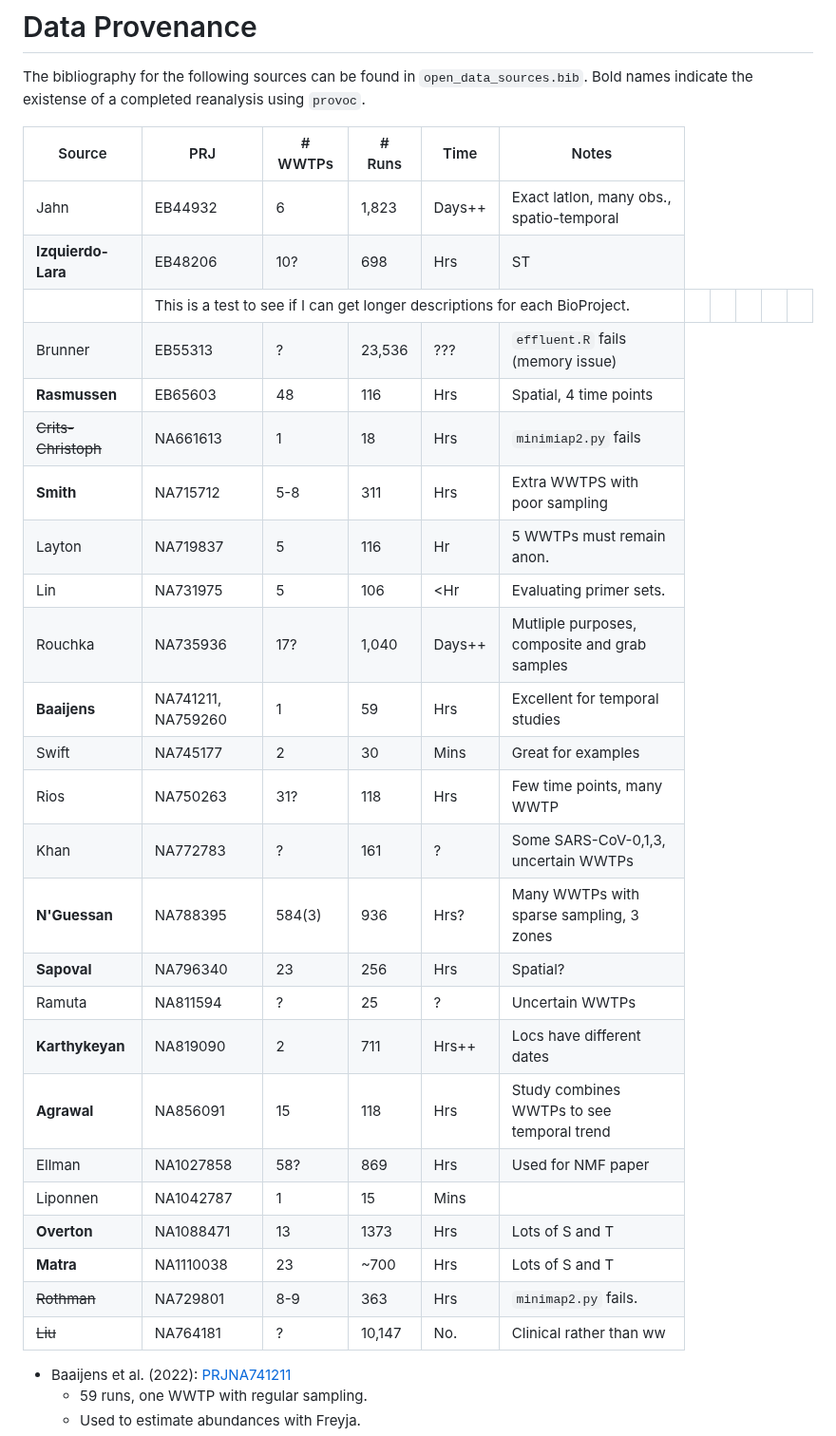
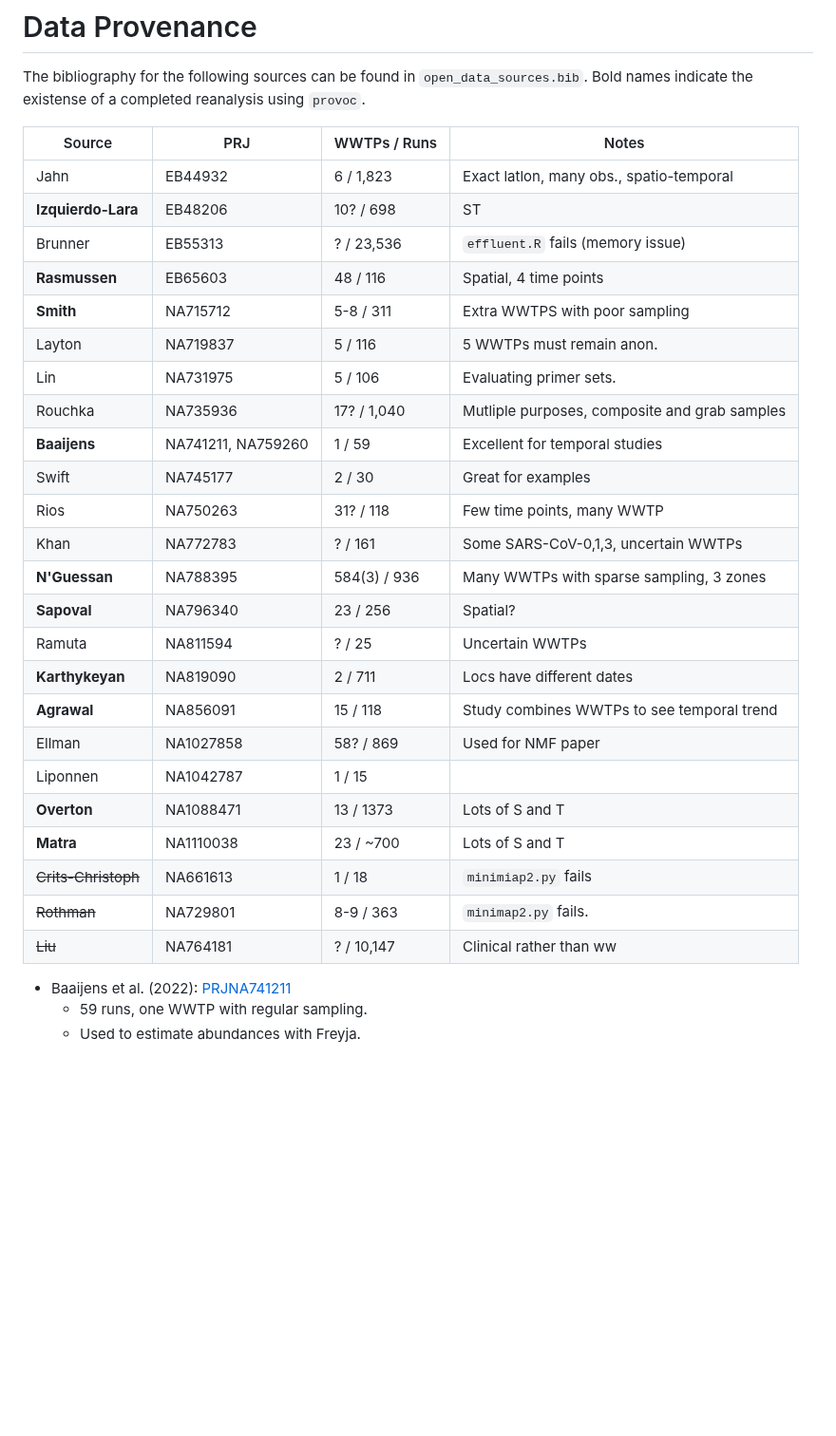
Before and after one commit to DASL-Lab/data-treatment-plant, a Markdown page: data/README.md, the part around the change. Shown at 95% size. Drawn GitHub-style; blank space fills up the shorter version.

Commit message:
Revert tests, reformat table

```diff
--- a/data/README.md
+++ b/data/README.md
@@ -3,33 +3,32 @@
 The bibliography for the following sources can be found in `open_data_sources.bib`. Bold names indicate the existense of a completed reanalysis using `provoc`.
 
 
-| Source            | PRJ               | # WWTPs  | # Runs   | Time    | Notes |
-|-------------------| ------------------| ---------|----------|---------|--------|
-| Jahn              | EB44932           | 6        | 1,823    | Days++  | Exact latlon, many obs., spatio-temporal |
-| **Izquierdo-Lara**| EB48206           | 10?      | 698      | Hrs     | ST |
-| <td colspan=5> This is a test to see if I can get longer descriptions for each BioProject.  |
-| Brunner           | EB55313           | ?        | 23,536   | ???     | `effluent.R` fails (memory issue) |
-| **Rasmussen**     | EB65603           | 48       | 116      | Hrs     | Spatial, 4 time points |
-| ~~Crits-Christoph~~ | NA661613        | 1        | 18       | Hrs     | `minimiap2.py` fails |
-| **Smith**         | NA715712          | 5-8      | 311      | Hrs     | Extra WWTPS with poor sampling |
-| Layton            | NA719837          | 5        | 116      | Hr      | 5 WWTPs must remain anon. |
-| Lin               | NA731975          | 5        | 106      | <Hr     | Evaluating primer sets. |
-| Rouchka           | NA735936          | 17?      | 1,040    | Days++  | Mutliple purposes, composite and grab samples |
-| **Baaijens**      | NA741211, NA759260| 1        | 59       | Hrs     | Excellent for temporal studies |
-| Swift             | NA745177          | 2        | 30       | Mins    | Great for examples |
-| Rios              | NA750263          | 31?      | 118      | Hrs     | Few time points, many WWTP |
-| Khan              | NA772783          | ?        | 161      | ?       | Some SARS-CoV-0,1,3, uncertain WWTPs |
-| **N'Guessan**     | NA788395          | 584(3)   | 936      | Hrs?    | Many WWTPs with sparse sampling, 3 zones |
-| **Sapoval**       | NA796340          | 23       | 256      | Hrs     | Spatial? |
-| Ramuta            | NA811594          | ?        | 25       | ?       | Uncertain WWTPs |
-| **Karthykeyan**   | NA819090          | 2        | 711      | Hrs++   | Locs have different dates |
-| **Agrawal**       | NA856091          | 15       | 118      | Hrs     | Study combines WWTPs to see temporal trend |
-| Ellman            | NA1027858         | 58?      | 869      | Hrs     | Used for NMF paper |
-| Liponnen          | NA1042787         | 1        | 15       | Mins    |  |
-| **Overton**       | NA1088471         | 13       | 1373     | Hrs     | Lots of S and T |
-| **Matra**         | NA1110038         | 23       | ~700     | Hrs     | Lots of S and T |
-| ~~Rothman~~       | NA729801          | 8-9      | 363      | Hrs     | `minimap2.py` fails. |
-| ~~Liu~~           | NA764181          | ?        | 10,147   | No.     | Clinical rather than ww |
+| Source            | PRJ               | WWTPs / Runs   |  Notes |
+|-------------------| ------------------| ---------------|--------|
+| Jahn              | EB44932           | 6 / 1,823      |  Exact latlon, many obs., spatio-temporal |
+| **Izquierdo-Lara**| EB48206           | 10? / 698      | ST |
+| Brunner           | EB55313           | ? / 23,536     | `effluent.R` fails (memory issue) |
+| **Rasmussen**     | EB65603           | 48 / 116       | Spatial, 4 time points |
+| **Smith**         | NA715712          | 5-8 / 311      | Extra WWTPS with poor sampling |
+| Layton            | NA719837          | 5 / 116        | 5 WWTPs must remain anon. |
+| Lin               | NA731975          | 5 / 106        | Evaluating primer sets. |
+| Rouchka           | NA735936          | 17? / 1,040    | Mutliple purposes, composite and grab samples |
+| **Baaijens**      | NA741211, NA759260| 1 / 59         | Excellent for temporal studies |
+| Swift             | NA745177          | 2 / 30         | Great for examples |
+| Rios              | NA750263          | 31? / 118      | Few time points, many WWTP |
+| Khan              | NA772783          | ? / 161        | Some SARS-CoV-0,1,3, uncertain WWTPs |
+| **N'Guessan**     | NA788395          | 584(3) / 936   | Many WWTPs with sparse sampling, 3 zones |
+| **Sapoval**       | NA796340          | 23 / 256       | Spatial? |
+| Ramuta            | NA811594          | ? / 25         | Uncertain WWTPs |
+| **Karthykeyan**   | NA819090          | 2 / 711        | Locs have different dates |
+| **Agrawal**       | NA856091          | 15 / 118       | Study combines WWTPs to see temporal trend |
+| Ellman            | NA1027858         | 58? / 869      | Used for NMF paper |
+| Liponnen          | NA1042787         | 1 / 15         | |
+| **Overton**       | NA1088471         | 13 / 1373      | Lots of S and T |
+| **Matra**         | NA1110038         | 23 / ~700      | Lots of S and T |
+| ~~Crits-Christoph~~ | NA661613        | 1 / 18         | `minimiap2.py` fails |
+| ~~Rothman~~       | NA729801          | 8-9 / 363      | `minimap2.py` fails. |
+| ~~Liu~~           | NA764181          | ? / 10,147     | Clinical rather than ww |
 
 
 - Baaijens et al. (2022): [PRJNA741211](https://www.ncbi.nlm.nih.gov/Traces/study/?acc=SRP332940&o=acc_s%3Aa)
```
